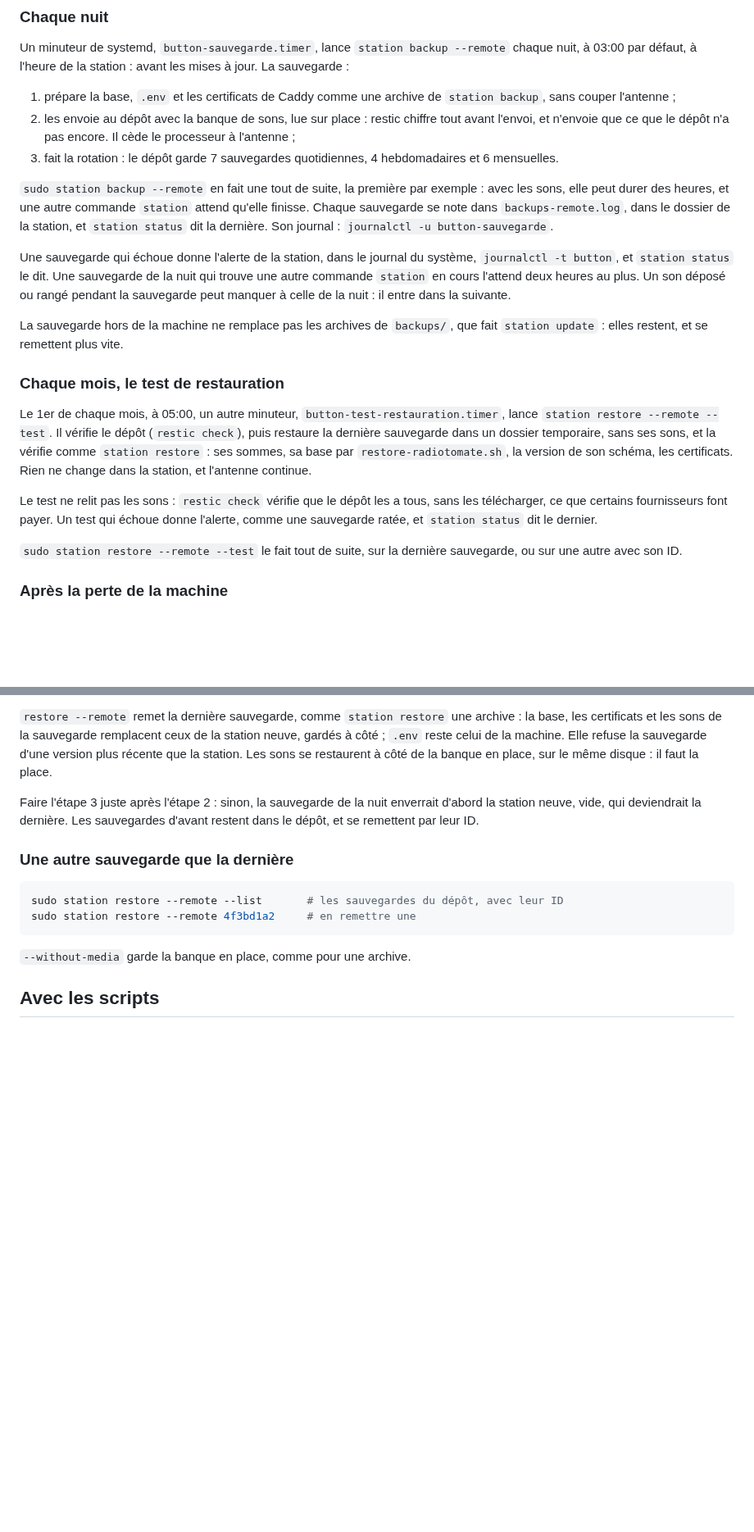
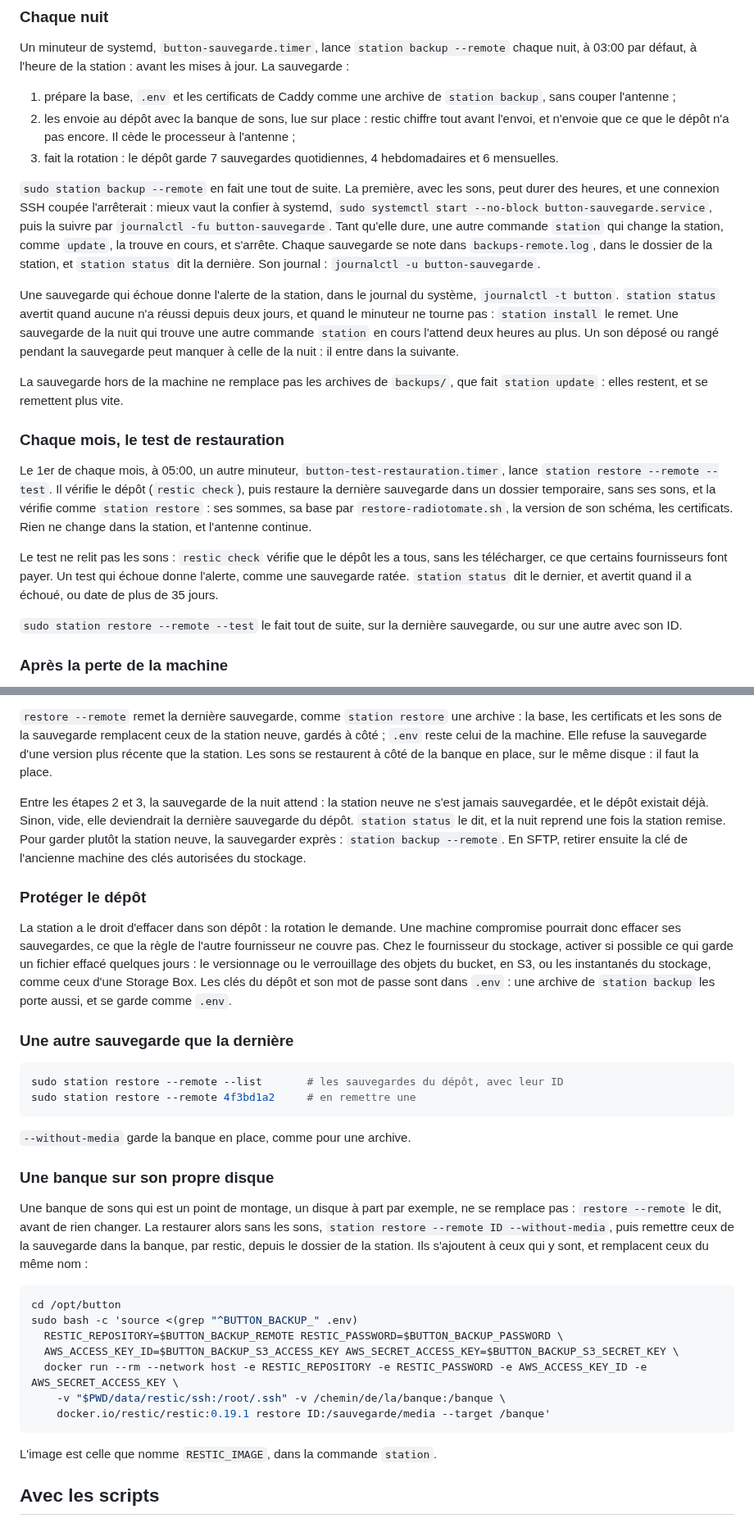
Before and after one commit to lazbutton/button, a Markdown page: docs/exploitation/sauvegarde.md, 2 parts joined by grey strips. Shown at 82% size. GitHub-like rendering; blank space fills up the shorter version.

Commit message:
Docs : protéger le dépôt, et ce qu'attend une station neuve
Fiche SAV-01. Une machine compromise peut effacer son dépôt : garder
quelques jours ce qui s'y efface, chez le fournisseur du stockage. La
première sauvegarde se confie à systemd, qu'une connexion SSH coupée
n'arrête pas. Une banque sur son propre disque se remet par restic. Et
Karim a maintenant ses sauvegardes hors de la machine.

Co-Authored-By: Claude Opus 5.5 <noreply@anthropic.com>

````diff
--- a/docs/exploitation/sauvegarde.md
+++ b/docs/exploitation/sauvegarde.md
@@ -116,9 +116,9 @@ Un minuteur de systemd, `button-sauvegarde.timer`, lance `station backup --remot
 2. les envoie au dépôt avec la banque de sons, lue sur place : restic chiffre tout avant l'envoi, et n'envoie que ce que le dépôt n'a pas encore. Il cède le processeur à l'antenne ;
 3. fait la rotation : le dépôt garde 7 sauvegardes quotidiennes, 4 hebdomadaires et 6 mensuelles.
 
-`sudo station backup --remote` en fait une tout de suite, la première par exemple : avec les sons, elle peut durer des heures, et une autre commande `station` attend qu'elle finisse. Chaque sauvegarde se note dans `backups-remote.log`, dans le dossier de la station, et `station status` dit la dernière. Son journal : `journalctl -u button-sauvegarde`.
+`sudo station backup --remote` en fait une tout de suite. La première, avec les sons, peut durer des heures, et une connexion SSH coupée l'arrêterait : mieux vaut la confier à systemd, `sudo systemctl start --no-block button-sauvegarde.service`, puis la suivre par `journalctl -fu button-sauvegarde`. Tant qu'elle dure, une autre commande `station` qui change la station, comme `update`, la trouve en cours, et s'arrête. Chaque sauvegarde se note dans `backups-remote.log`, dans le dossier de la station, et `station status` dit la dernière. Son journal : `journalctl -u button-sauvegarde`.
 
-Une sauvegarde qui échoue donne l'alerte de la station, dans le journal du système, `journalctl -t button`, et `station status` le dit. Une sauvegarde de la nuit qui trouve une autre commande `station` en cours l'attend deux heures au plus. Un son déposé ou rangé pendant la sauvegarde peut manquer à celle de la nuit : il entre dans la suivante.
+Une sauvegarde qui échoue donne l'alerte de la station, dans le journal du système, `journalctl -t button`. `station status` avertit quand aucune n'a réussi depuis deux jours, et quand le minuteur ne tourne pas : `station install` le remet. Une sauvegarde de la nuit qui trouve une autre commande `station` en cours l'attend deux heures au plus. Un son déposé ou rangé pendant la sauvegarde peut manquer à celle de la nuit : il entre dans la suivante.
 
 La sauvegarde hors de la machine ne remplace pas les archives de `backups/`, que fait `station update` : elles restent, et se remettent plus vite.
 
@@ -126,7 +126,7 @@ La sauvegarde hors de la machine ne remplace pas les archives de `backups/`, que
 
 Le 1er de chaque mois, à 05:00, un autre minuteur, `button-test-restauration.timer`, lance `station restore --remote --test`. Il vérifie le dépôt (`restic check`), puis restaure la dernière sauvegarde dans un dossier temporaire, sans ses sons, et la vérifie comme `station restore` : ses sommes, sa base par `restore-radiotomate.sh`, la version de son schéma, les certificats. Rien ne change dans la station, et l'antenne continue.
 
-Le test ne relit pas les sons : `restic check` vérifie que le dépôt les a tous, sans les télécharger, ce que certains fournisseurs font payer. Un test qui échoue donne l'alerte, comme une sauvegarde ratée, et `station status` dit le dernier.
+Le test ne relit pas les sons : `restic check` vérifie que le dépôt les a tous, sans les télécharger, ce que certains fournisseurs font payer. Un test qui échoue donne l'alerte, comme une sauvegarde ratée. `station status` dit le dernier, et avertit quand il a échoué, ou date de plus de 35 jours.
 
 `sudo station restore --remote --test` le fait tout de suite, sur la dernière sauvegarde, ou sur une autre avec son ID.
 
@@ -140,7 +140,11 @@ Sur une machine neuve, avec la commande de la version publiée :
 
 `restore --remote` remet la dernière sauvegarde, comme `station restore` une archive : la base, les certificats et les sons de la sauvegarde remplacent ceux de la station neuve, gardés à côté ; `.env` reste celui de la machine. Elle refuse la sauvegarde d'une version plus récente que la station. Les sons se restaurent à côté de la banque en place, sur le même disque : il faut la place.
 
-Faire l'étape 3 juste après l'étape 2 : sinon, la sauvegarde de la nuit enverrait d'abord la station neuve, vide, qui deviendrait la dernière. Les sauvegardes d'avant restent dans le dépôt, et se remettent par leur ID.
+Entre les étapes 2 et 3, la sauvegarde de la nuit attend : la station neuve ne s'est jamais sauvegardée, et le dépôt existait déjà. Sinon, vide, elle deviendrait la dernière sauvegarde du dépôt. `station status` le dit, et la nuit reprend une fois la station remise. Pour garder plutôt la station neuve, la sauvegarder exprès : `station backup --remote`. En SFTP, retirer ensuite la clé de l'ancienne machine des clés autorisées du stockage.
+
+### Protéger le dépôt
+
+La station a le droit d'effacer dans son dépôt : la rotation le demande. Une machine compromise pourrait donc effacer ses sauvegardes, ce que la règle de l'autre fournisseur ne couvre pas. Chez le fournisseur du stockage, activer si possible ce qui garde un fichier effacé quelques jours : le versionnage ou le verrouillage des objets du bucket, en S3, ou les instantanés du stockage, comme ceux d'une Storage Box. Les clés du dépôt et son mot de passe sont dans `.env` : une archive de `station backup` les porte aussi, et se garde comme `.env`.
 
 ### Une autre sauvegarde que la dernière
 
@@ -150,6 +154,22 @@ sudo station restore --remote 4f3bd1a2     # en remettre une
 ```
 
 `--without-media` garde la banque en place, comme pour une archive.
+
+### Une banque sur son propre disque
+
+Une banque de sons qui est un point de montage, un disque à part par exemple, ne se remplace pas : `restore --remote` le dit, avant de rien changer. La restaurer alors sans les sons, `station restore --remote ID --without-media`, puis remettre ceux de la sauvegarde dans la banque, par restic, depuis le dossier de la station. Ils s'ajoutent à ceux qui y sont, et remplacent ceux du même nom :
+
+```bash
+cd /opt/button
+sudo bash -c 'source <(grep "^BUTTON_BACKUP_" .env)
+  RESTIC_REPOSITORY=$BUTTON_BACKUP_REMOTE RESTIC_PASSWORD=$BUTTON_BACKUP_PASSWORD \
+  AWS_ACCESS_KEY_ID=$BUTTON_BACKUP_S3_ACCESS_KEY AWS_SECRET_ACCESS_KEY=$BUTTON_BACKUP_S3_SECRET_KEY \
+  docker run --rm --network host -e RESTIC_REPOSITORY -e RESTIC_PASSWORD -e AWS_ACCESS_KEY_ID -e AWS_SECRET_ACCESS_KEY \
+    -v "$PWD/data/restic/ssh:/root/.ssh" -v /chemin/de/la/banque:/banque \
+    docker.io/restic/restic:0.19.1 restore ID:/sauvegarde/media --target /banque'
+```
+
+L'image est celle que nomme `RESTIC_IMAGE`, dans la commande `station`.
 
 ## Avec les scripts
 
````
Also changed, not shown: other parts of docs/exploitation/sauvegarde.md (+1 -1 lines), docs/developpement.md (+1 -1 lines), docs/personas/karim.md (+2 -1 lines).
